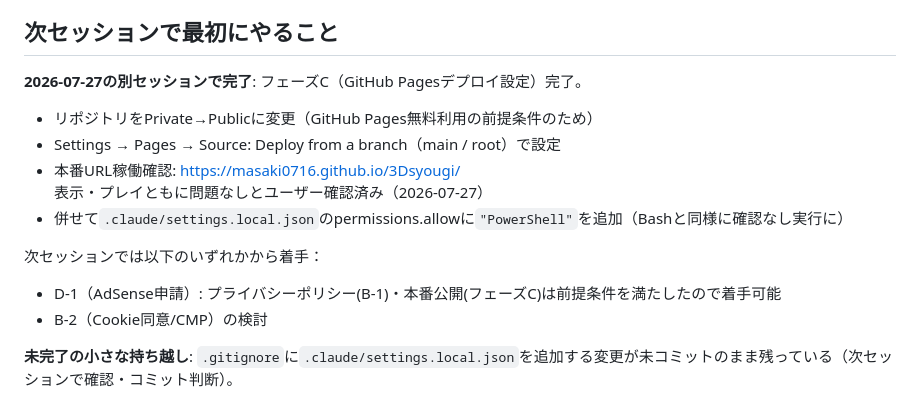
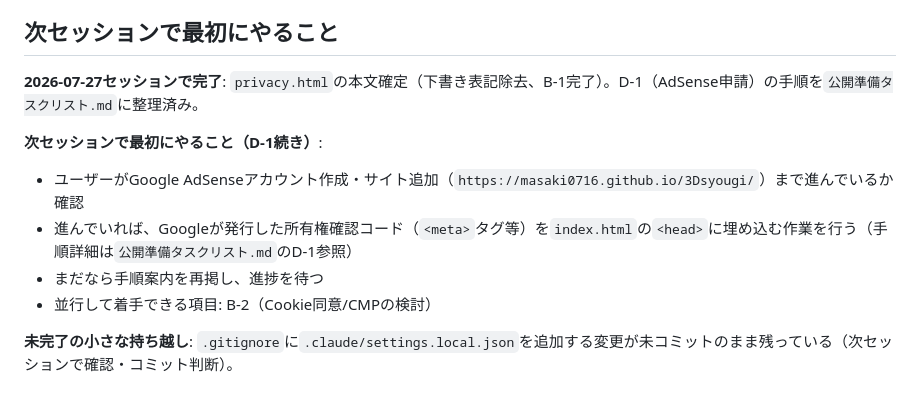
Before and after one commit to masaki0716/3Dsyougi, a Markdown page: CLAUDE.md, the part around the change. GitHub-like rendering.

```diff
--- a/CLAUDE.md
+++ b/CLAUDE.md
@@ -13,15 +13,13 @@ knowledgeBaseSystemベースディレクトリの管理下プロジェクト一
 
 ## 次セッションで最初にやること
 
-**2026-07-27の別セッションで完了**: フェーズC（GitHub Pagesデプロイ設定）完了。
-- リポジトリをPrivate→Publicに変更（GitHub Pages無料利用の前提条件のため）
-- Settings → Pages → Source: Deploy from a branch（main / root）で設定
-- 本番URL稼働確認: https://masaki0716.github.io/3Dsyougi/ 表示・プレイともに問題なしとユーザー確認済み（2026-07-27）
-- 併せて`.claude/settings.local.json`のpermissions.allowに`"PowerShell"`を追加（Bashと同様に確認なし実行に）
+**2026-07-27セッションで完了**: `privacy.html`の本文確定（下書き表記除去、B-1完了）。D-1（AdSense申請）の手順を`公開準備タスクリスト.md`に整理済み。
 
-次セッションでは以下のいずれかから着手：
-- D-1（AdSense申請）: プライバシーポリシー(B-1)・本番公開(フェーズC)は前提条件を満たしたので着手可能
-- B-2（Cookie同意/CMP）の検討
+**次セッションで最初にやること（D-1続き）**:
+- ユーザーがGoogle AdSenseアカウント作成・サイト追加（`https://masaki0716.github.io/3Dsyougi/`）まで進んでいるか確認
+- 進んでいれば、Googleが発行した所有権確認コード（`<meta>`タグ等）を`index.html`の`<head>`に埋め込む作業を行う（手順詳細は`公開準備タスクリスト.md`のD-1参照）
+- まだなら手順案内を再掲し、進捗を待つ
+- 並行して着手できる項目: B-2（Cookie同意/CMPの検討）
 
 **未完了の小さな持ち越し**: `.gitignore`に`.claude/settings.local.json`を追加する変更が未コミットのまま残っている（次セッションで確認・コミット判断）。
 
```
Also changed, not shown: 公開準備タスクリスト.md (+7 -1 lines).
